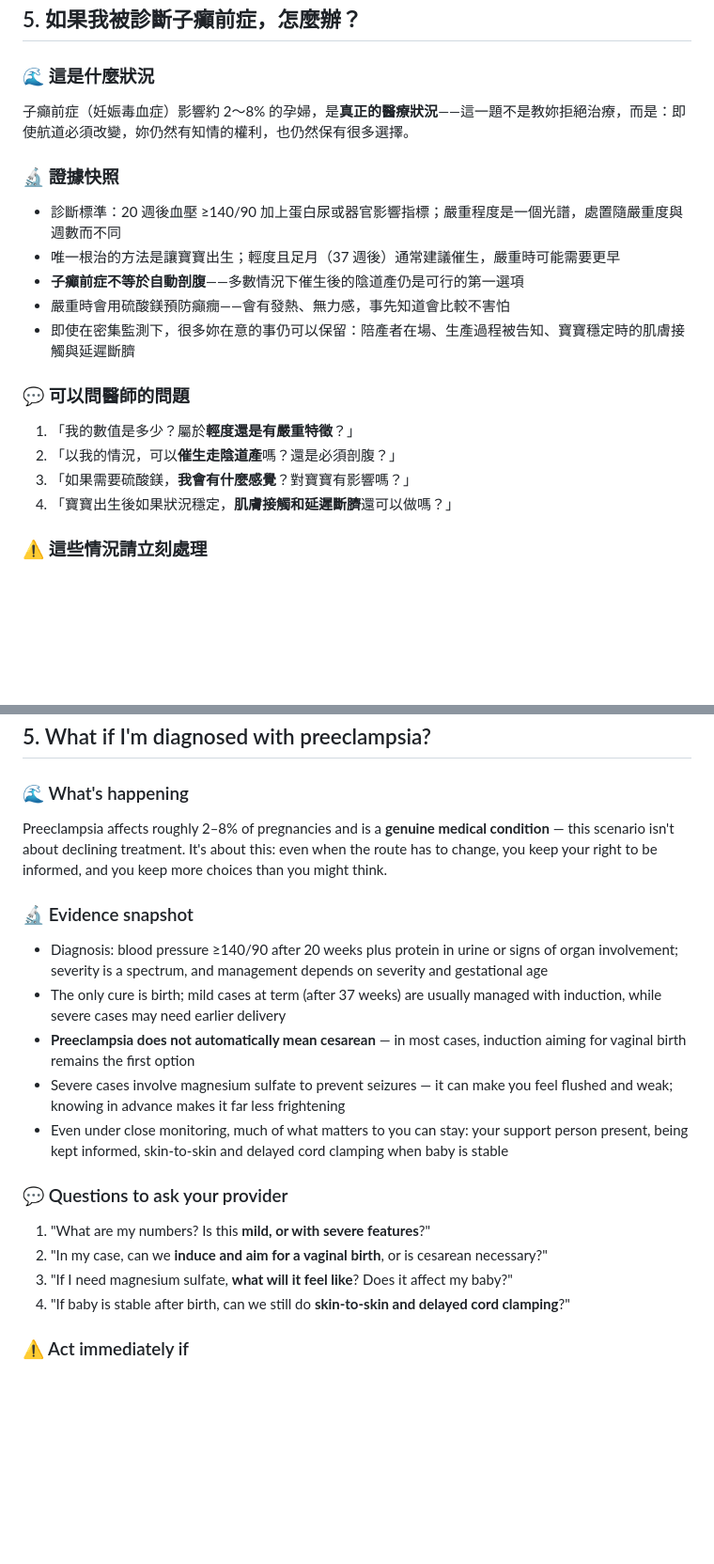
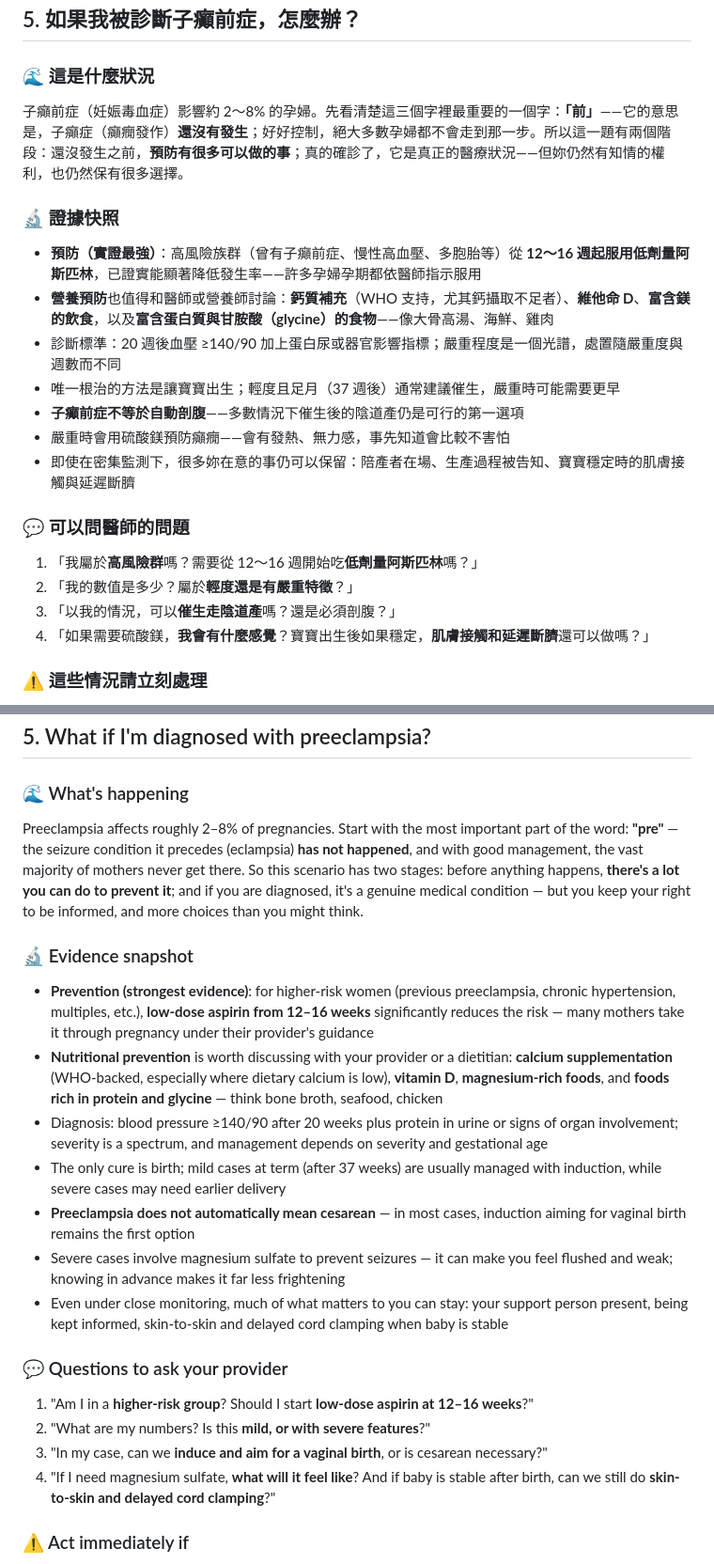
Before and after one commit to oceandoula/birthplangenerator, a Markdown page: whatif-scenarios-draft.md, 2 parts joined by grey strips. Shown at 94% size. GitHub-like rendering; blank space fills up the shorter version.

Commit message:
Preeclampsia scenario: reframe around the 'pre' (eclampsia hasn't happened) + prevention layer
Per Naphy's clinical review: add low-dose aspirin from 12-16 weeks for
high-risk women (strongest evidence), and nutritional prevention to
discuss (calcium per WHO, vitamin D, magnesium-rich foods, protein/
glycine-rich foods like bone broth, seafood, chicken). New first
question: 'Am I high-risk? Should I start low-dose aspirin?'

Co-Authored-By: Claude Fable 5 <noreply@anthropic.com>

```diff
--- a/whatif-scenarios-draft.md
+++ b/whatif-scenarios-draft.md
@@ -257,9 +257,11 @@ Instrumental delivery, or fetal distress requiring immediate birth — even then
 ## 5. 如果我被診斷子癲前症，怎麼辦？
 
 ### 🌊 這是什麼狀況
-子癲前症（妊娠毒血症）影響約 2～8% 的孕婦，是**真正的醫療狀況**——這一題不是教妳拒絕治療，而是：即使航道必須改變，妳仍然有知情的權利，也仍然保有很多選擇。
+子癲前症（妊娠毒血症）影響約 2～8% 的孕婦。先看清楚這三個字裡最重要的一個字：**「前」**——它的意思是，子癲症（癲癇發作）**還沒有發生**；好好控制，絕大多數孕婦都不會走到那一步。所以這一題有兩個階段：還沒發生之前，**預防有很多可以做的事**；真的確診了，它是真正的醫療狀況——但妳仍然有知情的權利，也仍然保有很多選擇。
 
 ### 🔬 證據快照
+- **預防（實證最強）**：高風險族群（曾有子癲前症、慢性高血壓、多胞胎等）從 **12～16 週起服用低劑量阿斯匹林**，已證實能顯著降低發生率——許多孕婦孕期都依醫師指示服用
+- **營養預防**也值得和醫師或營養師討論：**鈣質補充**（WHO 支持，尤其鈣攝取不足者）、**維他命 D**、**富含鎂的飲食**，以及**富含蛋白質與甘胺酸（glycine）的食物**——像大骨高湯、海鮮、雞肉
 - 診斷標準：20 週後血壓 ≥140/90 加上蛋白尿或器官影響指標；嚴重程度是一個光譜，處置隨嚴重度與週數而不同
 - 唯一根治的方法是讓寶寶出生；輕度且足月（37 週後）通常建議催生，嚴重時可能需要更早
 - **子癲前症不等於自動剖腹**——多數情況下催生後的陰道產仍是可行的第一選項
@@ -267,10 +269,10 @@ Instrumental delivery, or fetal distress requiring immediate birth — even then
 - 即使在密集監測下，很多妳在意的事仍可以保留：陪產者在場、生產過程被告知、寶寶穩定時的肌膚接觸與延遲斷臍
 
 ### 💬 可以問醫師的問題
-1. 「我的數值是多少？屬於**輕度還是有嚴重特徵**？」
-2. 「以我的情況，可以**催生走陰道產**嗎？還是必須剖腹？」
-3. 「如果需要硫酸鎂，**我會有什麼感覺**？對寶寶有影響嗎？」
-4. 「寶寶出生後如果狀況穩定，**肌膚接觸和延遲斷臍**還可以做嗎？」
+1. 「我屬於**高風險群**嗎？需要從 12～16 週開始吃**低劑量阿斯匹林**嗎？」
+2. 「我的數值是多少？屬於**輕度還是有嚴重特徵**？」
+3. 「以我的情況，可以**催生走陰道產**嗎？還是必須剖腹？」
+4. 「如果需要硫酸鎂，**我會有什麼感覺**？寶寶出生後如果穩定，**肌膚接觸和延遲斷臍**還可以做嗎？」
 
 ### ⚠️ 這些情況請立刻處理
 血壓 ≥160/110、劇烈頭痛、視力模糊或閃光、上腹痛、突然嚴重水腫——這些是急症警訊，請直接讓醫療團隊接手。
@@ -286,9 +288,11 @@ Instrumental delivery, or fetal distress requiring immediate birth — even then
 ## 5. What if I'm diagnosed with preeclampsia?
 
 ### 🌊 What's happening
-Preeclampsia affects roughly 2–8% of pregnancies and is a **genuine medical condition** — this scenario isn't about declining treatment. It's about this: even when the route has to change, you keep your right to be informed, and you keep more choices than you might think.
+Preeclampsia affects roughly 2–8% of pregnancies. Start with the most important part of the word: **"pre"** — the seizure condition it precedes (eclampsia) **has not happened**, and with good management, the vast majority of mothers never get there. So this scenario has two stages: before anything happens, **there's a lot you can do to prevent it**; and if you are diagnosed, it's a genuine medical condition — but you keep your right to be informed, and more choices than you might think.
 
 ### 🔬 Evidence snapshot
+- **Prevention (strongest evidence)**: for higher-risk women (previous preeclampsia, chronic hypertension, multiples, etc.), **low-dose aspirin from 12–16 weeks** significantly reduces the risk — many mothers take it through pregnancy under their provider's guidance
+- **Nutritional prevention** is worth discussing with your provider or a dietitian: **calcium supplementation** (WHO-backed, especially where dietary calcium is low), **vitamin D**, **magnesium-rich foods**, and **foods rich in protein and glycine** — think bone broth, seafood, chicken
 - Diagnosis: blood pressure ≥140/90 after 20 weeks plus protein in urine or signs of organ involvement; severity is a spectrum, and management depends on severity and gestational age
 - The only cure is birth; mild cases at term (after 37 weeks) are usually managed with induction, while severe cases may need earlier delivery
 - **Preeclampsia does not automatically mean cesarean** — in most cases, induction aiming for vaginal birth remains the first option
@@ -296,10 +300,10 @@ Preeclampsia affects roughly 2–8% of pregnancies and is a **genuine medical co
 - Even under close monitoring, much of what matters to you can stay: your support person present, being kept informed, skin-to-skin and delayed cord clamping when baby is stable
 
 ### 💬 Questions to ask your provider
-1. "What are my numbers? Is this **mild, or with severe features**?"
-2. "In my case, can we **induce and aim for a vaginal birth**, or is cesarean necessary?"
-3. "If I need magnesium sulfate, **what will it feel like**? Does it affect my baby?"
-4. "If baby is stable after birth, can we still do **skin-to-skin and delayed cord clamping**?"
+1. "Am I in a **higher-risk group**? Should I start **low-dose aspirin at 12–16 weeks**?"
+2. "What are my numbers? Is this **mild, or with severe features**?"
+3. "In my case, can we **induce and aim for a vaginal birth**, or is cesarean necessary?"
+4. "If I need magnesium sulfate, **what will it feel like**? And if baby is stable after birth, can we still do **skin-to-skin and delayed cord clamping**?"
 
 ### ⚠️ Act immediately if
 Blood pressure ≥160/110, severe headache, blurred vision or flashing lights, upper abdominal pain, sudden severe swelling — these are emergency signs. Let your care team take over.
```
